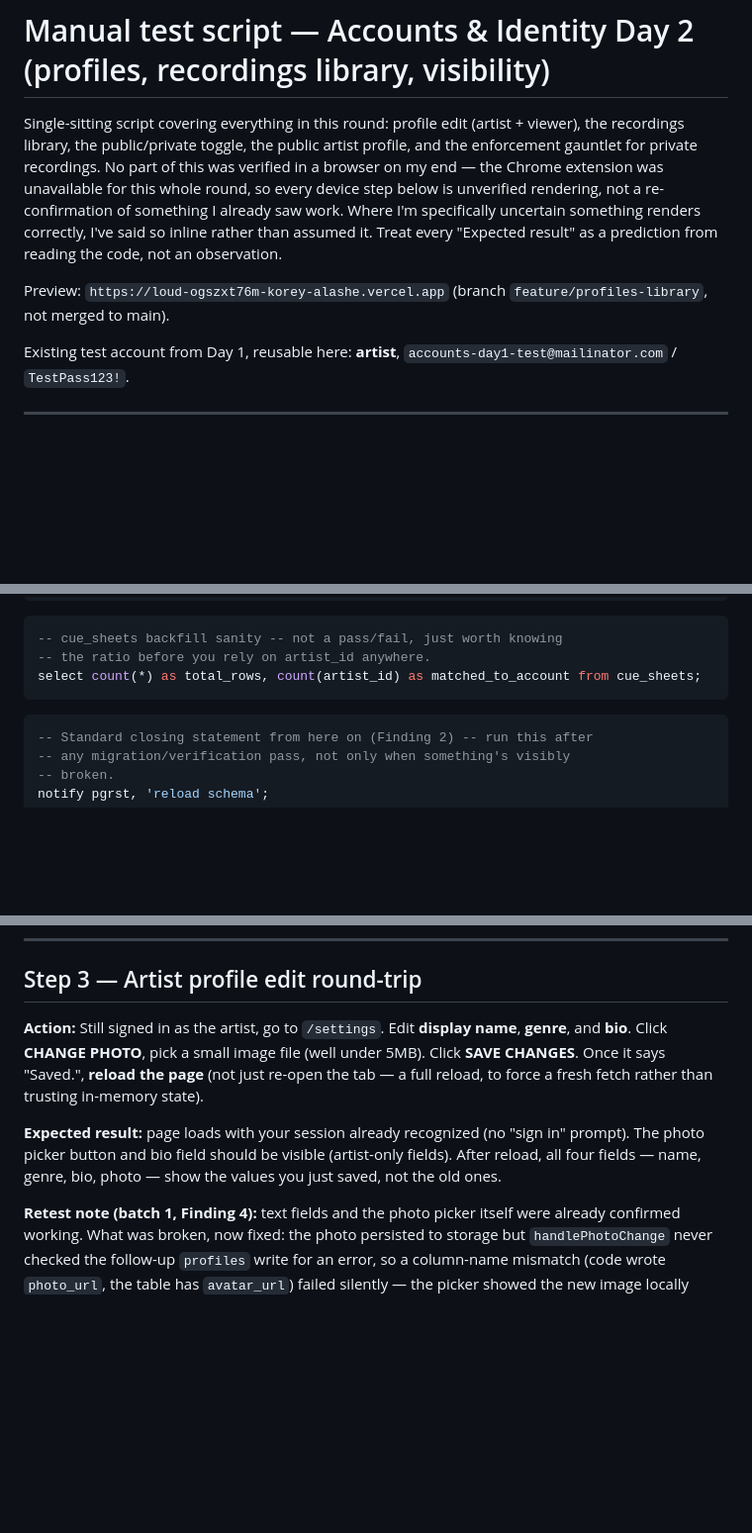
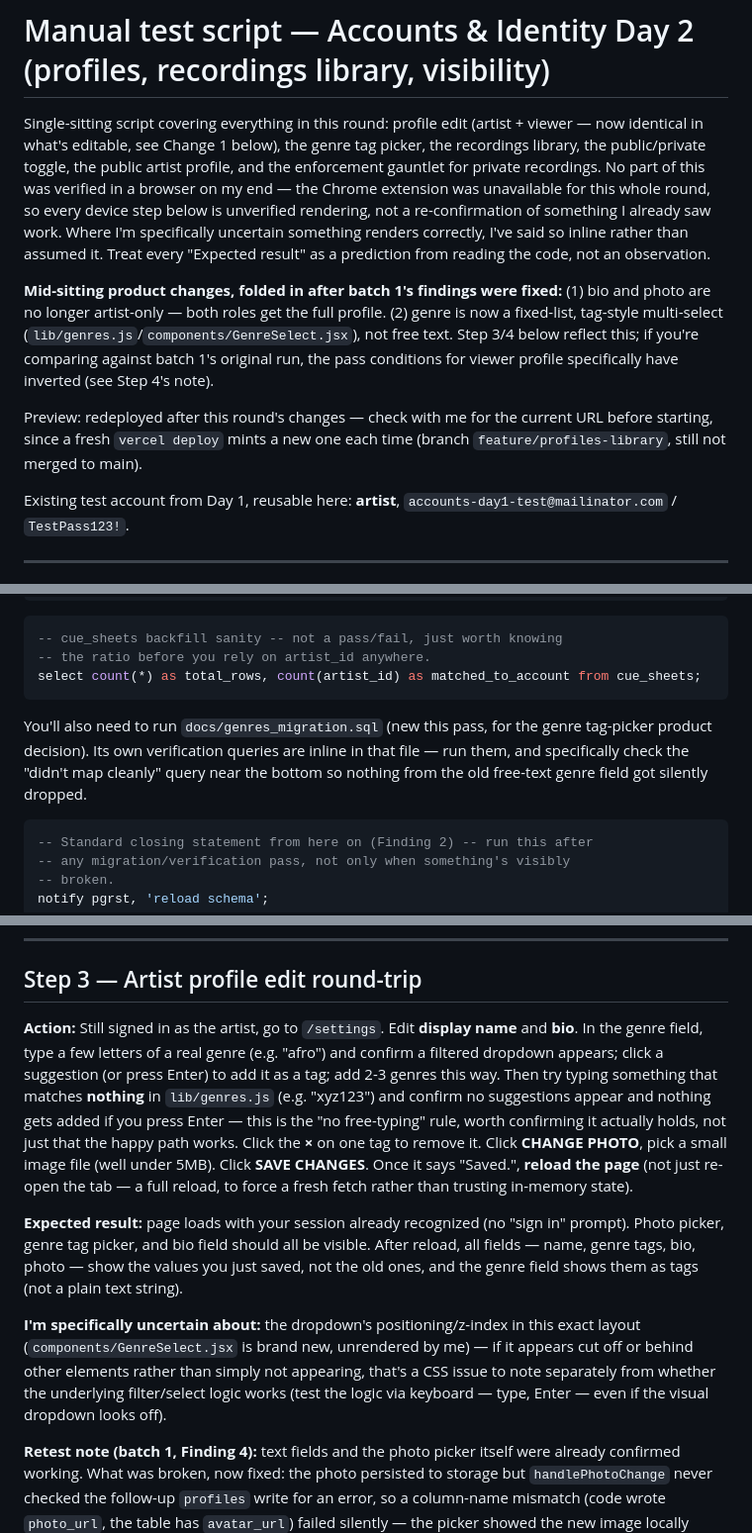
Before and after one commit to LoudEntify/Loud-app, a Markdown page: docs/day2_accounts_test_script.md, 3 parts joined by grey strips. Shown at 99% size. Rendered like a GitHub page; blank space fills up the shorter version.

````diff
--- a/docs/day2_accounts_test_script.md
+++ b/docs/day2_accounts_test_script.md
@@ -1,17 +1,29 @@
 # Manual test script — Accounts & Identity Day 2 (profiles, recordings library, visibility)
 
 Single-sitting script covering everything in this round: profile edit
-(artist + viewer), the recordings library, the public/private toggle, the
-public artist profile, and the enforcement gauntlet for private recordings.
-No part of this was verified in a browser on my end — the Chrome extension
-was unavailable for this whole round, so every device step below is
-unverified rendering, not a re-confirmation of something I already saw
-work. Where I'm specifically uncertain something renders correctly, I've
-said so inline rather than assumed it. Treat every "Expected result" as a
-prediction from reading the code, not an observation.
+(artist + viewer — now identical in what's editable, see Change 1 below),
+the genre tag picker, the recordings library, the public/private toggle,
+the public artist profile, and the enforcement gauntlet for private
+recordings. No part of this was verified in a browser on my end — the
+Chrome extension was unavailable for this whole round, so every device
+step below is unverified rendering, not a re-confirmation of something I
+already saw work. Where I'm specifically uncertain something renders
+correctly, I've said so inline rather than assumed it. Treat every
+"Expected result" as a prediction from reading the code, not an
+observation.
 
-Preview: `https://loud-ogszxt76m-korey-alashe.vercel.app` (branch
-`feature/profiles-library`, not merged to main).
+**Mid-sitting product changes, folded in after batch 1's findings were
+fixed:** (1) bio and photo are no longer artist-only — both roles get the
+full profile. (2) genre is now a fixed-list, tag-style multi-select
+(`lib/genres.js`/`components/GenreSelect.jsx`), not free text. Step 3/4
+below reflect this; if you're comparing against batch 1's original run,
+the pass conditions for viewer profile specifically have inverted (see
+Step 4's note).
+
+Preview: redeployed after this round's changes — check with me for the
+current URL before starting, since a fresh `vercel deploy` mints a new
+one each time (branch `feature/profiles-library`, still not merged to
+main).
 
 Existing test account from Day 1, reusable here: **artist**,
 `accounts-day1-test@mailinator.com` / `TestPass123!`.
@@ -88,6 +100,12 @@ select id, name, public from storage.buckets where id = 'avatars';
 select count(*) as total_rows, count(artist_id) as matched_to_account from cue_sheets;
 ```
 
+You'll also need to run `docs/genres_migration.sql` (new this pass, for
+the genre tag-picker product decision). Its own verification queries are
+inline in that file — run them, and specifically check the "didn't map
+cleanly" query near the bottom so nothing from the old free-text genre
+field got silently dropped.
+
 ```sql
 -- Standard closing statement from here on (Finding 2) -- run this after
 -- any migration/verification pass, not only when something's visibly
@@ -163,15 +181,31 @@ anything in this app's code, since nothing here touches the write path.
 ## Step 3 — Artist profile edit round-trip
 
 **Action:** Still signed in as the artist, go to `/settings`. Edit
-**display name**, **genre**, and **bio**. Click **CHANGE PHOTO**, pick
-a small image file (well under 5MB). Click **SAVE CHANGES**. Once it
-says "Saved.", **reload the page** (not just re-open the tab — a full
-reload, to force a fresh fetch rather than trusting in-memory state).
+**display name** and **bio**. In the genre field, type a few letters of
+a real genre (e.g. "afro") and confirm a filtered dropdown appears;
+click a suggestion (or press Enter) to add it as a tag; add 2-3 genres
+this way. Then try typing something that matches **nothing** in
+`lib/genres.js` (e.g. "xyz123") and confirm no suggestions appear and
+nothing gets added if you press Enter — this is the "no free-typing"
+rule, worth confirming it actually holds, not just that the happy path
+works. Click the **×** on one tag to remove it. Click **CHANGE PHOTO**,
+pick a small image file (well under 5MB). Click **SAVE CHANGES**. Once
+it says "Saved.", **reload the page** (not just re-open the tab — a
+full reload, to force a fresh fetch rather than trusting in-memory
+state).
 
 **Expected result:** page loads with your session already recognized
-(no "sign in" prompt). The photo picker button and bio field should be
-visible (artist-only fields). After reload, all four fields — name,
-genre, bio, photo — show the values you just saved, not the old ones.
+(no "sign in" prompt). Photo picker, genre tag picker, and bio field
+should all be visible. After reload, all fields — name, genre tags,
+bio, photo — show the values you just saved, not the old ones, and the
+genre field shows them as tags (not a plain text string).
+
+**I'm specifically uncertain about:** the dropdown's positioning/z-index
+in this exact layout (`components/GenreSelect.jsx` is brand new,
+unrendered by me) — if it appears cut off or behind other elements
+rather than simply not appearing, that's a CSS issue to note separately
+from whether the underlying filter/select logic works (test the logic
+via keyboard — type, Enter — even if the visual dropdown looks off).
 
 **Retest note (batch 1, Finding 4):** text fields and the photo picker
 itself were already confirmed working. What was broken, now fixed: the
````
Also changed, not shown: other parts of docs/day2_accounts_test_script.md (+72 -20 lines).
